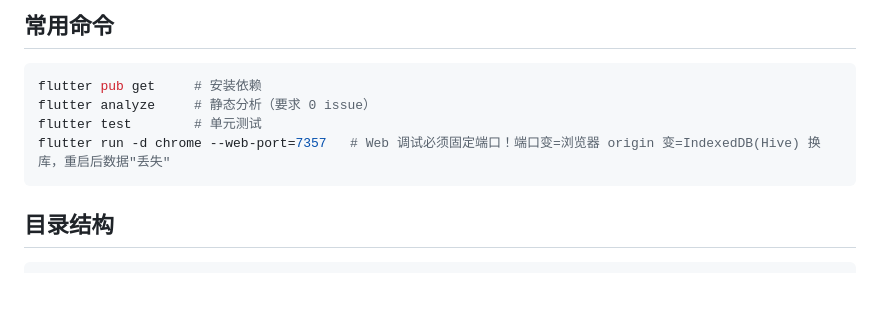
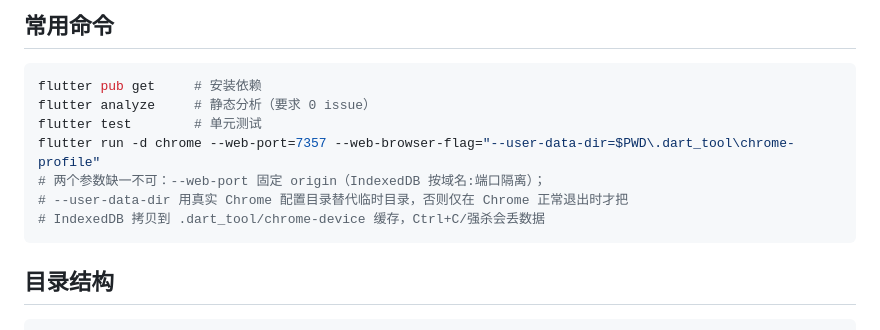
Before and after one commit to 1628755394/WeCheat, a Markdown page: AGENTS.md, the part around the change. Rendered like a GitHub page; blank space fills up the shorter version.

Commit message:
docs: 启动命令加固定 Chrome 配置目录，防止强杀丢 Hive 数据

````diff
--- a/AGENTS.md
+++ b/AGENTS.md
@@ -16,7 +16,10 @@
 flutter pub get     # 安装依赖
 flutter analyze     # 静态分析（要求 0 issue）
 flutter test        # 单元测试
-flutter run -d chrome --web-port=7357   # Web 调试必须固定端口！端口变=浏览器 origin 变=IndexedDB(Hive) 换库，重启后数据"丢失"
+flutter run -d chrome --web-port=7357 --web-browser-flag="--user-data-dir=$PWD\.dart_tool\chrome-profile"
+# 两个参数缺一不可：--web-port 固定 origin（IndexedDB 按域名:端口隔离）；
+# --user-data-dir 用真实 Chrome 配置目录替代临时目录，否则仅在 Chrome 正常退出时才把
+# IndexedDB 拷贝到 .dart_tool/chrome-device 缓存，Ctrl+C/强杀会丢数据
 ```
 
 ## 目录结构
````
